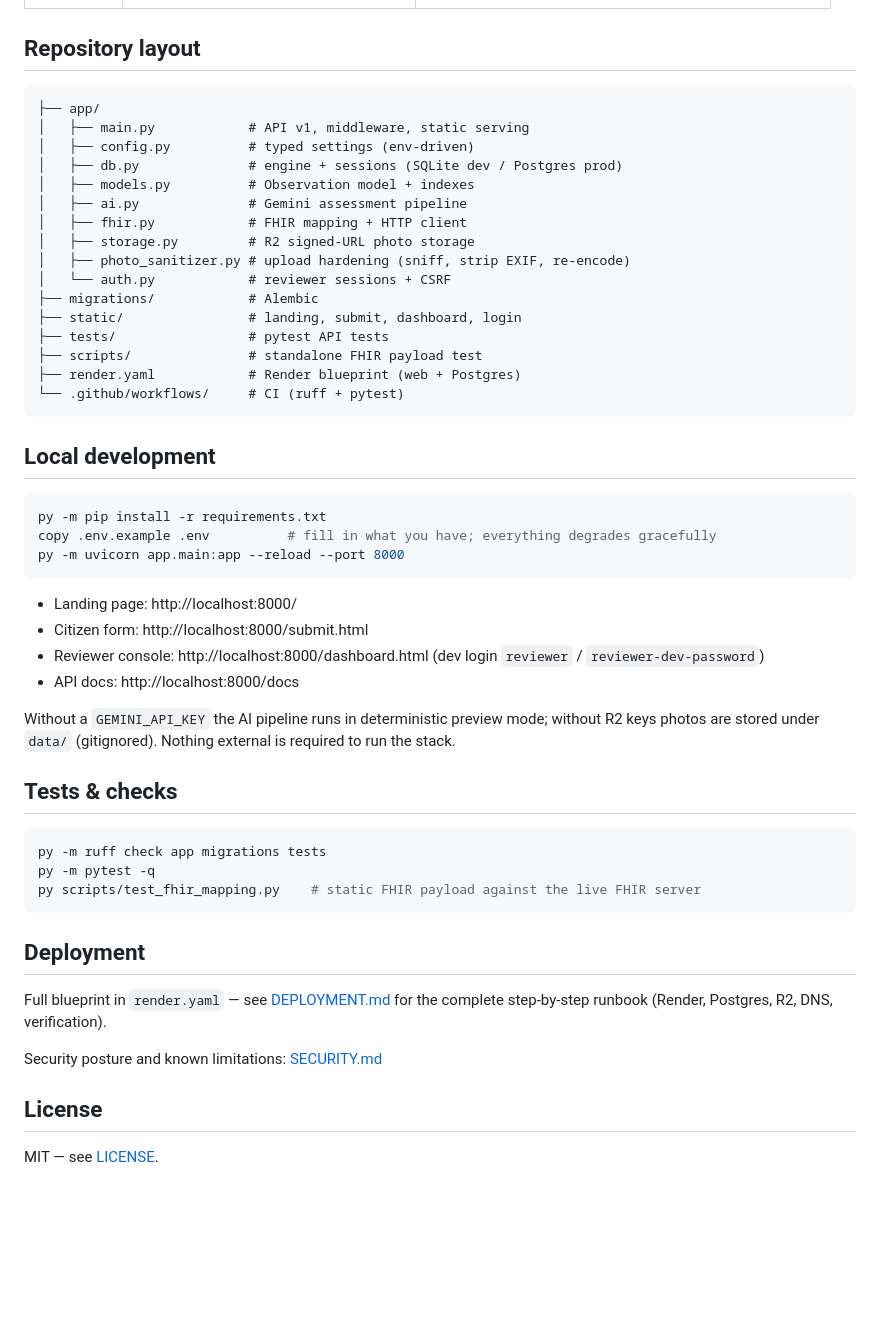
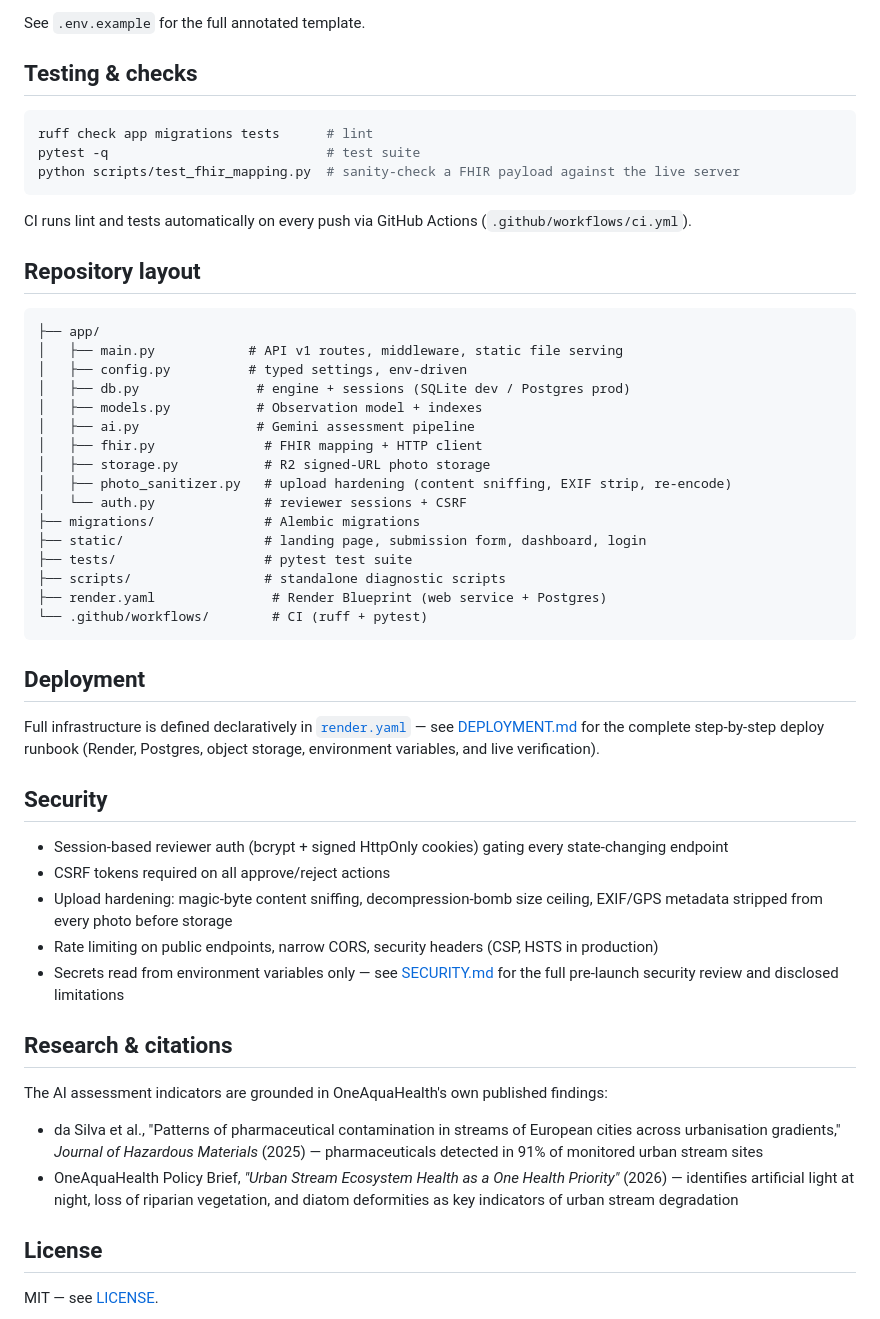
Before and after one commit to samuel-cyber/StreamCheck, a Markdown page: README.md, the part around one of its changes. Rendered like a GitHub page; blank space fills up the shorter version.

````diff
--- a/README.md
+++ b/README.md
@@ -36,53 +131,54 @@ Citizen submission ──▶ Upload sanitizer ──▶ AI assessment (Gemini vi
+See `.env.example` for the full annotated template.
+
+## Testing & checks
+
+```bash
+ruff check app migrations tests      # lint
+pytest -q                            # test suite
+python scripts/test_fhir_mapping.py  # sanity-check a FHIR payload against the live server
+```
+
+CI runs lint and tests automatically on every push via GitHub Actions (`.github/workflows/ci.yml`).
 
 ## Repository layout
 
 ```
 ├── app/
-│   ├── main.py            # API v1, middleware, static serving
-│   ├── config.py          # typed settings (env-driven)
-│   ├── db.py              # engine + sessions (SQLite dev / Postgres prod)
-│   ├── models.py          # Observation model + indexes
-│   ├── ai.py              # Gemini assessment pipeline
-│   ├── fhir.py            # FHIR mapping + HTTP client
-│   ├── storage.py         # R2 signed-URL photo storage
-│   ├── photo_sanitizer.py # upload hardening (sniff, strip EXIF, re-encode)
-│   └── auth.py            # reviewer sessions + CSRF
-├── migrations/            # Alembic
-├── static/                # landing, submit, dashboard, login
-├── tests/                 # pytest API tests
-├── scripts/               # standalone FHIR payload test
-├── render.yaml            # Render blueprint (web + Postgres)
-└── .github/workflows/     # CI (ruff + pytest)
-```
-
-## Local development
-
-```bash
-py -m pip install -r requirements.txt
-copy .env.example .env          # fill in what you have; everything degrades gracefully
-py -m uvicorn app.main:app --reload --port 8000
-```
-
-- Landing page: http://localhost:8000/
-- Citizen form: http://localhost:8000/submit.html
-- Reviewer console: http://localhost:8000/dashboard.html (dev login `reviewer` / `reviewer-dev-password`)
-- API docs: http://localhost:8000/docs
-
-Without a `GEMINI_API_KEY` the AI pipeline runs in deterministic preview mode; without R2 keys photos are stored under `data/` (gitignored). Nothing external is required to run the stack.
-
-## Tests & checks
-
-```bash
-py -m ruff check app migrations tests
-py -m pytest -q
-py scripts/test_fhir_mapping.py    # static FHIR payload against the live FHIR server
+│   ├── main.py            # API v1 routes, middleware, static file serving
+│   ├── config.py          # typed settings, env-driven
+│   ├── db.py               # engine + sessions (SQLite dev / Postgres prod)
+│   ├── models.py           # Observation model + indexes
+│   ├── ai.py               # Gemini assessment pipeline
+│   ├── fhir.py              # FHIR mapping + HTTP client
+│   ├── storage.py           # R2 signed-URL photo storage
+│   ├── photo_sanitizer.py   # upload hardening (content sniffing, EXIF strip, re-encode)
+│   └── auth.py              # reviewer sessions + CSRF
+├── migrations/              # Alembic migrations
+├── static/                  # landing page, submission form, dashboard, login
+├── tests/                   # pytest test suite
+├── scripts/                 # standalone diagnostic scripts
+├── render.yaml               # Render Blueprint (web service + Postgres)
+└── .github/workflows/        # CI (ruff + pytest)
 ```
 
 ## Deployment
 
-Full blueprint in `render.yaml` — see [DEPLOYMENT.md](DEPLOYMENT.md) for the complete step-by-step runbook (Render, Postgres, R2, DNS, verification).
+Full infrastructure is defined declaratively in [`render.yaml`](render.yaml) — see [DEPLOYMENT.md](DEPLOYMENT.md) for the complete step-by-step deploy runbook (Render, Postgres, object storage, environment variables, and live verification).
 
-Security posture and known limitations: [SECURITY.md](SECURITY.md)
+## Security
+
+- Session-based reviewer auth (bcrypt + signed HttpOnly cookies) gating every state-changing endpoint
+- CSRF tokens required on all approve/reject actions
+- Upload hardening: magic-byte content sniffing, decompression-bomb size ceiling, EXIF/GPS metadata stripped from every photo before storage
+- Rate limiting on public endpoints, narrow CORS, security headers (CSP, HSTS in production)
+- Secrets read from environment variables only — see [SECURITY.md](SECURITY.md) for the full pre-launch security review and disclosed limitations
+
+## Research & citations
+
+The AI assessment indicators are grounded in OneAquaHealth's own published findings:
+
+- da Silva et al., "Patterns of pharmaceutical contamination in streams of European cities across urbanisation gradients," *Journal of Hazardous Materials* (2025) — pharmaceuticals detected in 91% of monitored urban stream sites
+- OneAquaHealth Policy Brief, *"Urban Stream Ecosystem Health as a One Health Priority"* (2026) — identifies artificial light at night, loss of riparian vegetation, and diatom deformities as key indicators of urban stream degradation
 
 ## License
 
````
Also changed, not shown: other parts of README.md (+107 -12 lines).
